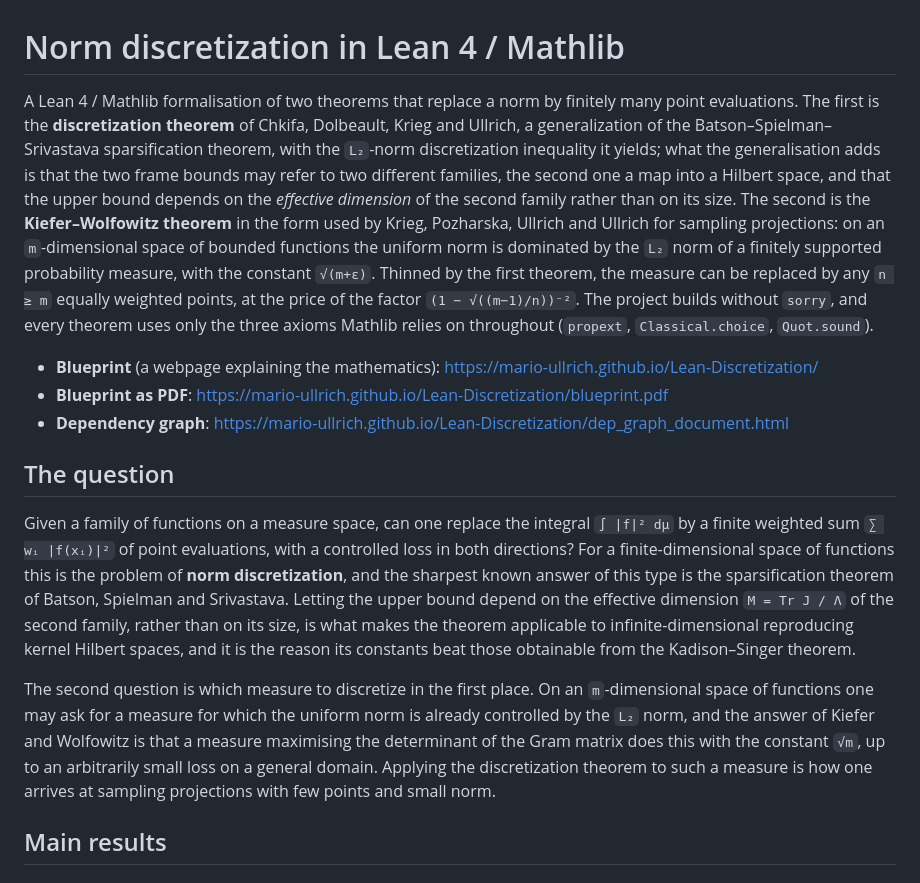
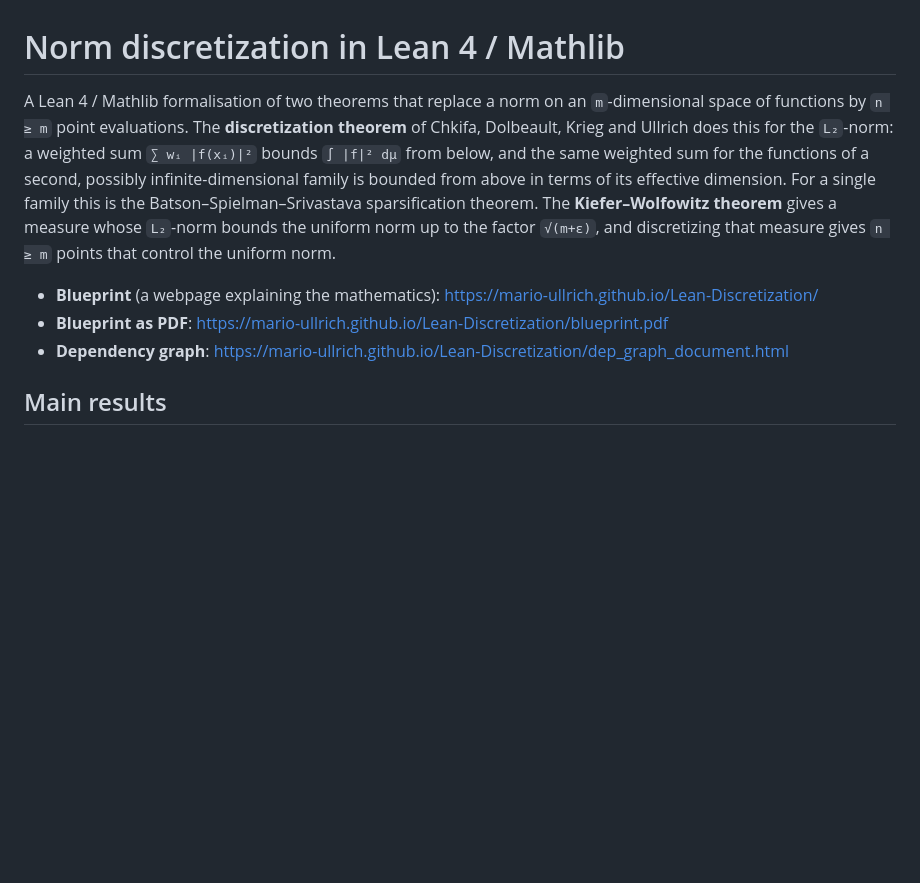
Before and after one commit to mario-ullrich/Lean-Discretization, a Markdown page: README.md, the part around the change. Drawn GitHub-style; blank space fills up the shorter version.

Commit message:
Shorten the README introduction and merge in the question section

```diff
--- a/README.md
+++ b/README.md
@@ -1,19 +1,14 @@
 # Norm discretization in Lean 4 / Mathlib
 
-A Lean 4 / Mathlib formalisation of two theorems that replace a norm by finitely many
-point evaluations. The first is the **discretization theorem** of Chkifa, Dolbeault,
-Krieg and Ullrich, a generalization of the Batson–Spielman–Srivastava sparsification
-theorem, with the `L₂`-norm discretization inequality it yields; what the generalisation
-adds is that the two frame bounds may refer to two different families, the second one a
-map into a Hilbert space, and that the upper bound depends on the *effective dimension*
-of the second family rather than on its size. The second is the **Kiefer–Wolfowitz
-theorem** in the form used by Krieg, Pozharska, Ullrich and Ullrich for sampling
-projections: on an `m`-dimensional space of bounded functions the uniform norm is
-dominated by the `L₂` norm of a finitely supported probability measure, with the
-constant `√(m+ε)`. Thinned by the first theorem, the measure can be replaced by any
-`n ≥ m` equally weighted points, at the price of the factor `(1 − √((m−1)/n))⁻²`. The project builds
-without `sorry`, and every theorem uses only the
-three axioms Mathlib relies on throughout (`propext`, `Classical.choice`, `Quot.sound`).
+A Lean 4 / Mathlib formalisation of two theorems that replace a norm on an
+`m`-dimensional space of functions by `n ≥ m` point evaluations. The **discretization
+theorem** of Chkifa, Dolbeault, Krieg and Ullrich does this for the `L₂`-norm: a
+weighted sum `∑ wᵢ |f(xᵢ)|²` bounds `∫ |f|² dμ` from below, and the same weighted sum
+for the functions of a second, possibly infinite-dimensional family is bounded from
+above in terms of its effective dimension. For a single family this is the
+Batson–Spielman–Srivastava sparsification theorem. The **Kiefer–Wolfowitz theorem**
+gives a measure whose `L₂`-norm bounds the uniform norm up to the factor `√(m+ε)`, and
+discretizing that measure gives `n ≥ m` points that control the uniform norm.
 
 * **Blueprint** (a webpage explaining the mathematics):
   <https://mario-ullrich.github.io/Lean-Discretization/>
@@ -21,26 +16,6 @@ three axioms Mathlib relies on throughout (`propext`, `Classical.choice`, `Quot.
   <https://mario-ullrich.github.io/Lean-Discretization/blueprint.pdf>
 * **Dependency graph**:
   <https://mario-ullrich.github.io/Lean-Discretization/dep_graph_document.html>
-
-## The question
-
-Given a family of functions on a measure space, can one replace the integral
-`∫ |f|² dμ` by a finite weighted sum `∑ wᵢ |f(xᵢ)|²` of point evaluations, with a
-controlled loss in both directions? For a finite-dimensional space of functions this is
-the problem of **norm discretization**, and the sharpest known answer of this type is
-the sparsification theorem of Batson, Spielman and Srivastava. Letting the upper bound
-depend on the effective dimension `M = Tr J / Λ` of the second family, rather than on
-its size, is what makes the theorem applicable to infinite-dimensional reproducing
-kernel Hilbert spaces, and it is the reason its constants beat those obtainable from
-the Kadison–Singer theorem.
-
-The second question is which measure to discretize in the first place. On an
-`m`-dimensional space of functions one may ask for a measure for which the uniform norm
-is already controlled by the `L₂` norm, and the answer of Kiefer and Wolfowitz is that a
-measure maximising the determinant of the Gram matrix does this with the constant `√m`,
-up to an arbitrarily small loss on a general domain. Applying the discretization theorem
-to such a measure is how one arrives at sampling projections with few points and small
-norm.
 
 ## Main results
 
```
